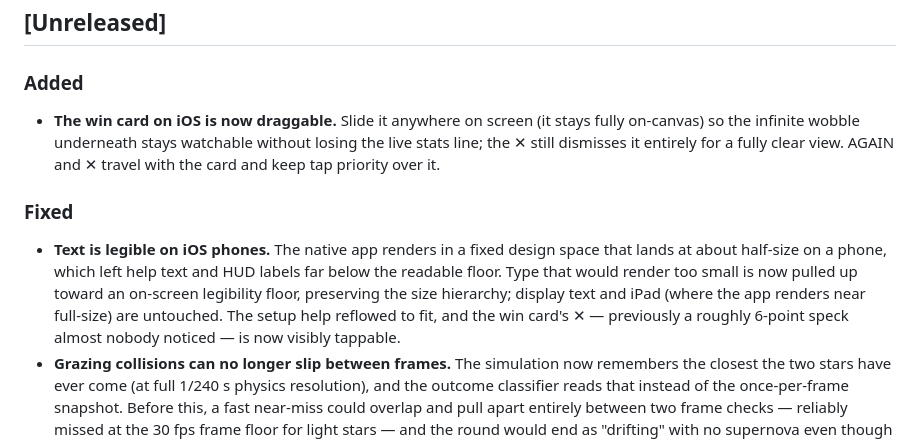
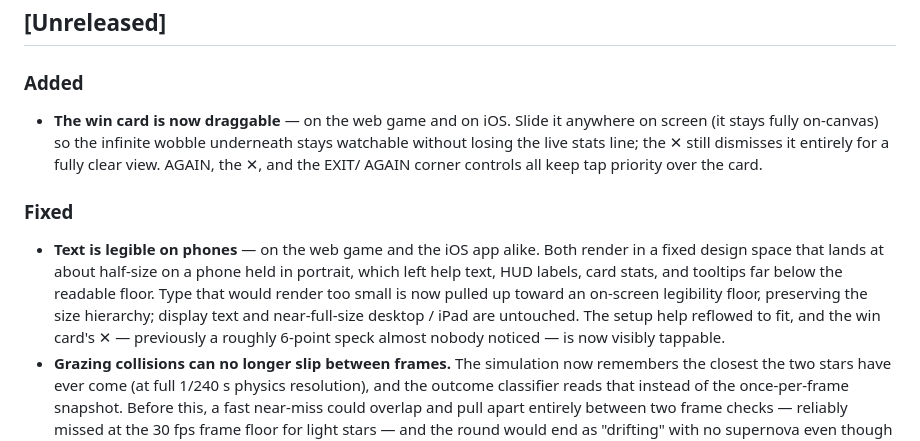
Before and after one commit to jpb33333/infinite-binary-wobble, a Markdown page: CHANGELOG.md, the part around the change. Drawn GitHub-style.

Commit message:
docs: changelog — legibility floor + draggable card now cover the web game
Co-Authored-By: Claude Fable 5 <noreply@anthropic.com>

```diff
--- a/CHANGELOG.md
+++ b/CHANGELOG.md
@@ -7,20 +7,21 @@ the project adheres to [Semantic Versioning](https://semver.org/).
 ## [Unreleased]
 
 ### Added
-- **The win card on iOS is now draggable.** Slide it anywhere on screen (it
-  stays fully on-canvas) so the infinite wobble underneath stays watchable
-  without losing the live stats line; the ✕ still dismisses it entirely for a
-  fully clear view. AGAIN and ✕ travel with the card and keep tap priority
-  over it.
+- **The win card is now draggable** — on the web game and on iOS. Slide it
+  anywhere on screen (it stays fully on-canvas) so the infinite wobble
+  underneath stays watchable without losing the live stats line; the ✕ still
+  dismisses it entirely for a fully clear view. AGAIN, the ✕, and the EXIT/
+  AGAIN corner controls all keep tap priority over the card.
 
 ### Fixed
-- **Text is legible on iOS phones.** The native app renders in a fixed design
-  space that lands at about half-size on a phone, which left help text and HUD
-  labels far below the readable floor. Type that would render too small is now
-  pulled up toward an on-screen legibility floor, preserving the size
-  hierarchy; display text and iPad (where the app renders near full-size) are
-  untouched. The setup help reflowed to fit, and the win card's ✕ — previously
-  a roughly 6-point speck almost nobody noticed — is now visibly tappable.
+- **Text is legible on phones** — on the web game and the iOS app alike. Both
+  render in a fixed design space that lands at about half-size on a phone held
+  in portrait, which left help text, HUD labels, card stats, and tooltips far
+  below the readable floor. Type that would render too small is now pulled up
+  toward an on-screen legibility floor, preserving the size hierarchy; display
+  text and near-full-size desktop / iPad are untouched. The setup help
+  reflowed to fit, and the win card's ✕ — previously a roughly 6-point speck
+  almost nobody noticed — is now visibly tappable.
 - **Grazing collisions can no longer slip between frames.** The simulation now
   remembers the closest the two stars have ever come (at full 1/240 s physics
   resolution), and the outcome classifier reads that instead of the
```
